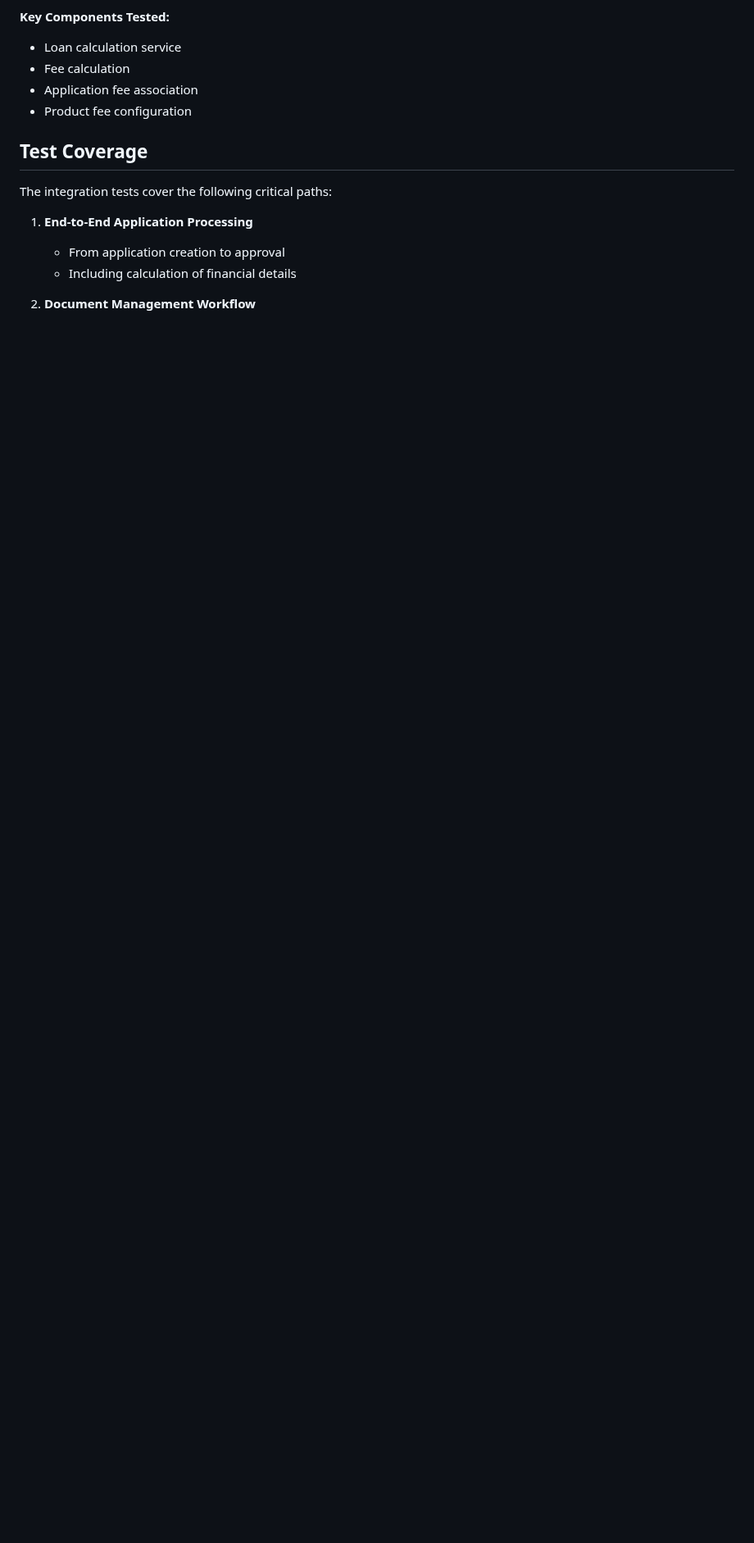
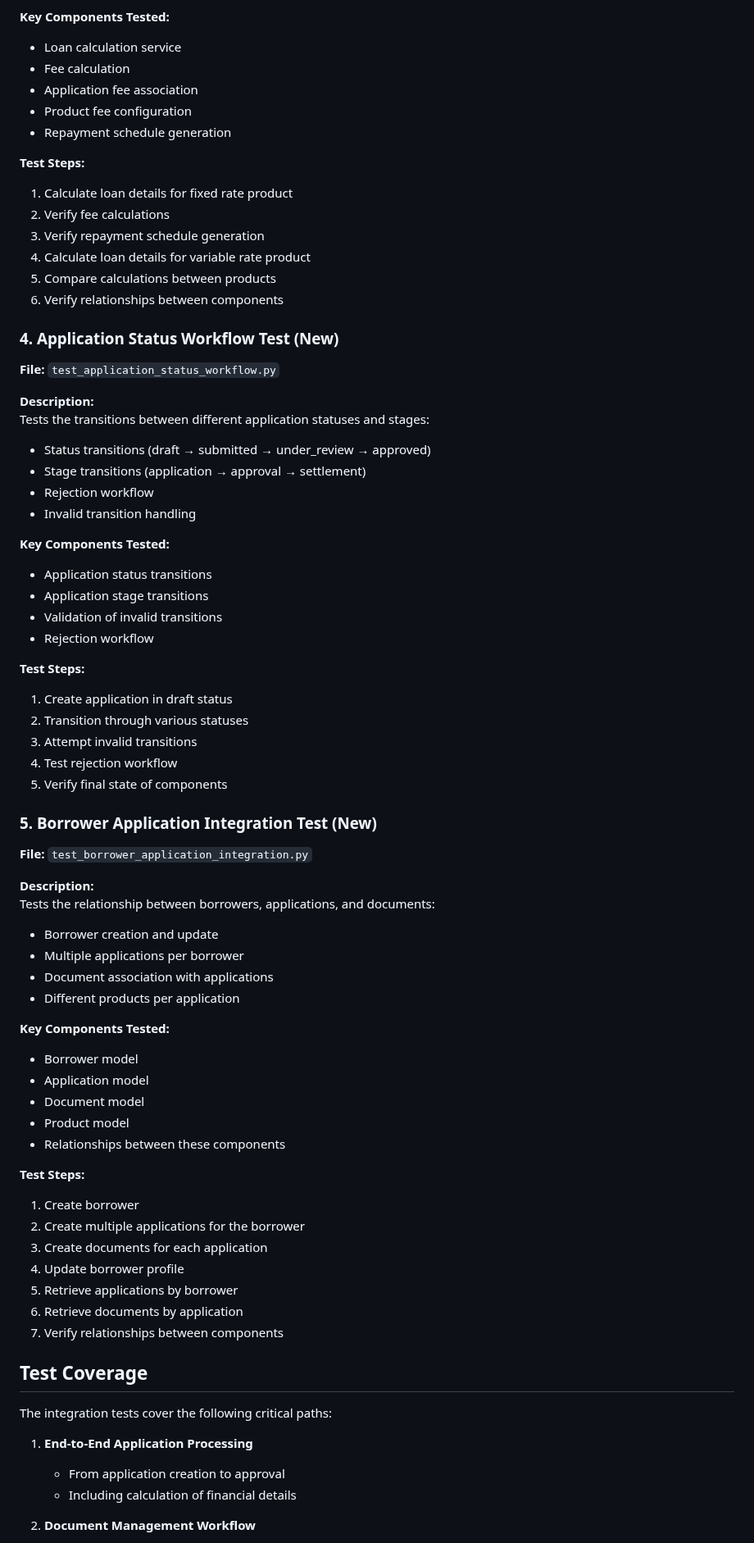
Before and after one commit to MikeHongyuanFan/LoanManagementAPI, a Markdown page: ReadMe/API_Integration_test_result.md, the part around one of its changes. Shown at 82% size. GitHub-like rendering; blank space fills up the shorter version.

Commit message:
Update API integration test results with expanded test coverage

```diff
--- a/ReadMe/API_Integration_test_result.md
+++ b/ReadMe/API_Integration_test_result.md
@@ -100,6 +119,66 @@ Tests the loan calculator functionality integrated with other components:
 - Fee calculation
 - Application fee association
 - Product fee configuration
+- Repayment schedule generation
+
+**Test Steps:**
+1. Calculate loan details for fixed rate product
+2. Verify fee calculations
+3. Verify repayment schedule generation
+4. Calculate loan details for variable rate product
+5. Compare calculations between products
+6. Verify relationships between components
+
+### 4. Application Status Workflow Test (New)
+
+**File:** `test_application_status_workflow.py`
+
+**Description:**
+Tests the transitions between different application statuses and stages:
+- Status transitions (draft → submitted → under_review → approved)
+- Stage transitions (application → approval → settlement)
+- Rejection workflow
+- Invalid transition handling
+
+**Key Components Tested:**
+- Application status transitions
+- Application stage transitions
+- Validation of invalid transitions
+- Rejection workflow
+
+**Test Steps:**
+1. Create application in draft status
+2. Transition through various statuses
+3. Attempt invalid transitions
+4. Test rejection workflow
+5. Verify final state of components
+
+### 5. Borrower Application Integration Test (New)
+
+**File:** `test_borrower_application_integration.py`
+
+**Description:**
+Tests the relationship between borrowers, applications, and documents:
+- Borrower creation and update
+- Multiple applications per borrower
+- Document association with applications
+- Different products per application
+
+**Key Components Tested:**
+- Borrower model
+- Application model
+- Document model
+- Product model
+- Relationships between these components
+
+**Test Steps:**
+1. Create borrower
+2. Create multiple applications for the borrower
+3. Create documents for each application
+4. Update borrower profile
+5. Retrieve applications by borrower
+6. Retrieve documents by application
+7. Verify relationships between components
 
 ## Test Coverage
 
```
Also changed, not shown: other parts of ReadMe/API_Integration_test_result.md (+50 -13 lines).
